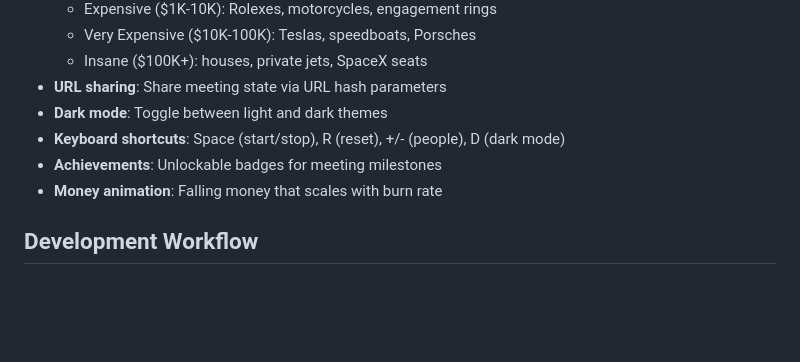
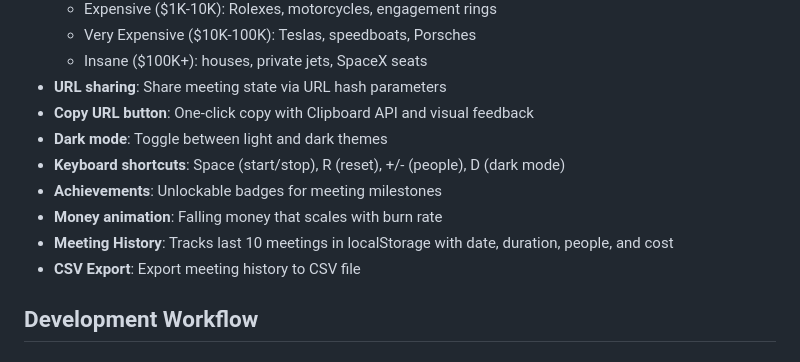
Before and after one commit to bfd-kr/web-stuff, a Markdown page: CLAUDE.md, the part around one of its changes. Drawn GitHub-style; blank space fills up the shorter version.

```diff
--- a/CLAUDE.md
+++ b/CLAUDE.md
@@ -112,10 +118,13 @@ When modifying race strategies, validate changes across all field sizes:
   - Very Expensive ($10K-100K): Teslas, speedboats, Porsches
   - Insane ($100K+): houses, private jets, SpaceX seats
 - **URL sharing**: Share meeting state via URL hash parameters
+- **Copy URL button**: One-click copy with Clipboard API and visual feedback
 - **Dark mode**: Toggle between light and dark themes
 - **Keyboard shortcuts**: Space (start/stop), R (reset), +/- (people), D (dark mode)
 - **Achievements**: Unlockable badges for meeting milestones
 - **Money animation**: Falling money that scales with burn rate
+- **Meeting History**: Tracks last 10 meetings in localStorage with date, duration, people, and cost
+- **CSV Export**: Export meeting history to CSV file
 
 ## Development Workflow
 
```
Also changed, not shown: other parts of CLAUDE.md (+111 -16 lines).
